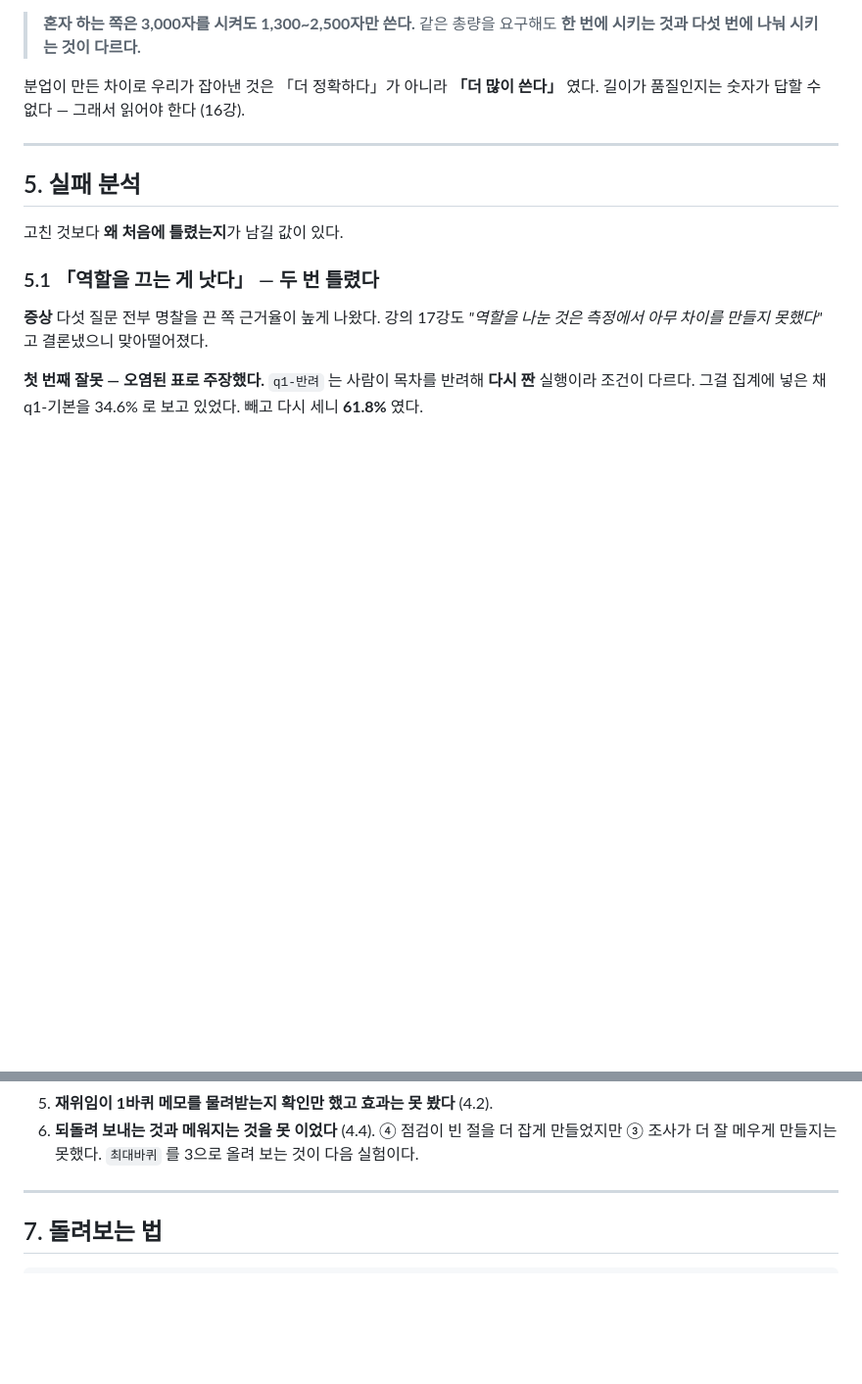
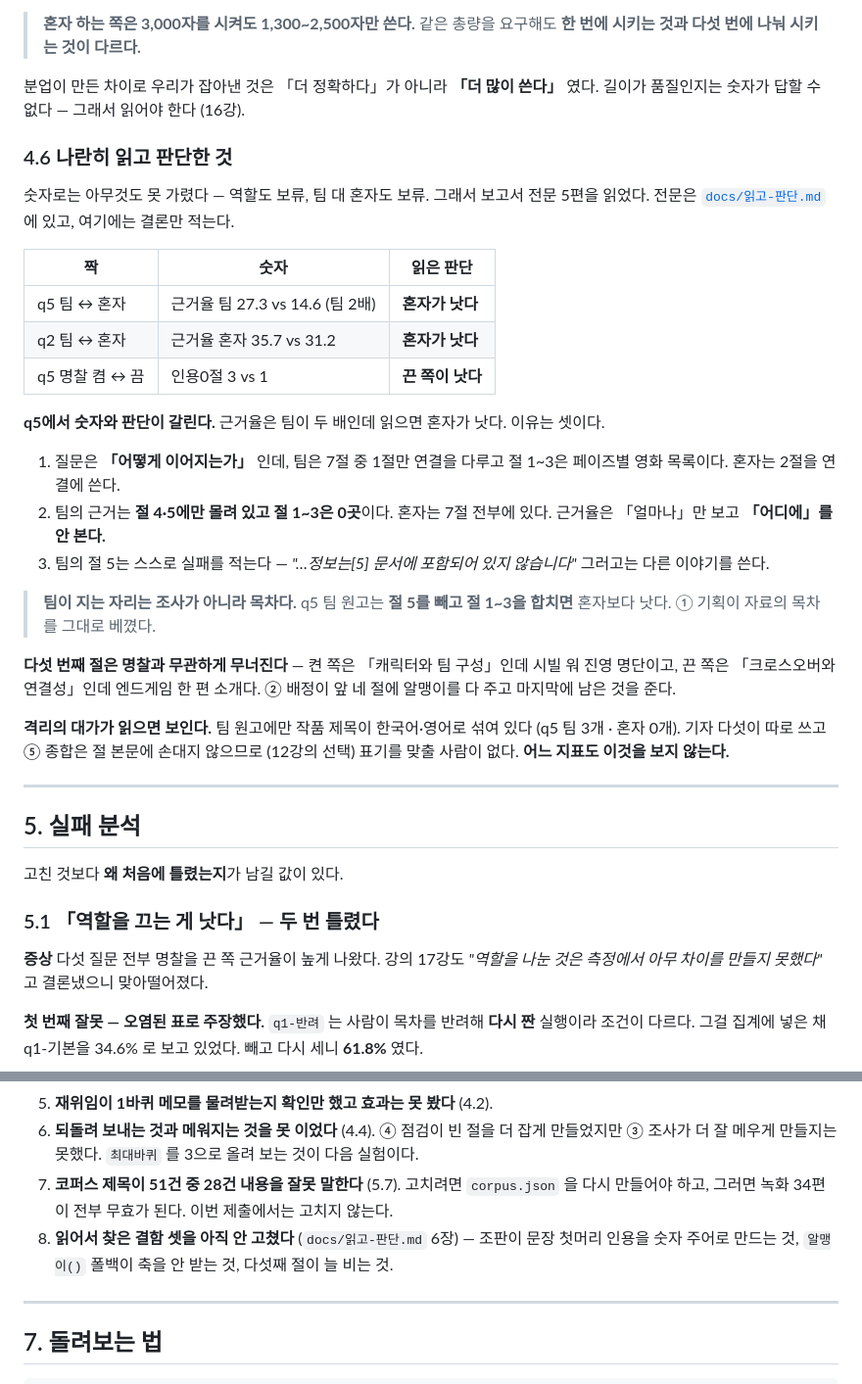
Before and after one commit to elfinnani-byte/mcu-deep-research, a Markdown page: REPORT.md, 2 parts joined by grey strips. Shown at 98% size. Rendered like a GitHub page; blank space fills up the shorter version.

```diff
--- a/REPORT.md
+++ b/REPORT.md
@@ -243,6 +243,38 @@ q5에 15건을 줬으면 예산의 58%만 준 셈이다. 그래서 **팀 녹화
 분업이 만든 차이로 우리가 잡아낸 것은 「더 정확하다」가 아니라 **「더 많이 쓴다」** 였다.
 길이가 품질인지는 숫자가 답할 수 없다 — 그래서 읽어야 한다 (16강).
 
+### 4.6 나란히 읽고 판단한 것
+
+숫자로는 아무것도 못 가렸다 — 역할도 보류, 팀 대 혼자도 보류. 그래서 보고서 전문 5편을
+읽었다. 전문은 [`docs/읽고-판단.md`](docs/읽고-판단.md) 에 있고, 여기에는 결론만 적는다.
+
+| 짝 | 숫자 | **읽은 판단** |
+|---|---|---|
+| q5 팀 ↔ 혼자 | 근거율 팀 27.3 vs 14.6 (팀 2배) | **혼자가 낫다** |
+| q2 팀 ↔ 혼자 | 근거율 혼자 35.7 vs 31.2 | **혼자가 낫다** |
+| q5 명찰 켬 ↔ 끔 | 인용0절 3 vs 1 | **끈 쪽이 낫다** |
+
+**q5에서 숫자와 판단이 갈린다.** 근거율은 팀이 두 배인데 읽으면 혼자가 낫다.
+이유는 셋이다.
+
+1. 질문은 **「어떻게 이어지는가」** 인데, 팀은 7절 중 1절만 연결을 다루고
+   절 1~3은 페이즈별 영화 목록이다. 혼자는 2절을 연결에 쓴다.
+2. 팀의 근거는 **절 4·5에만 몰려 있고 절 1~3은 0곳**이다. 혼자는 7절 전부에 있다.
+   근거율은 「얼마나」만 보고 **「어디에」를 안 본다.**
+3. 팀의 절 5는 스스로 실패를 적는다 — *"…정보는[5] 문서에 포함되어 있지 않습니다"*
+   그러고는 다른 이야기를 쓴다.
+
+> **팀이 지는 자리는 조사가 아니라 목차다.** q5 팀 원고는 **절 5를 빼고 절 1~3을 합치면**
+> 혼자보다 낫다. ① 기획이 자료의 목차를 그대로 베꼈다.
+
+**다섯 번째 절은 명찰과 무관하게 무너진다** — 켠 쪽은 「캐릭터와 팀 구성」인데 시빌 워
+진영 명단이고, 끈 쪽은 「크로스오버와 연결성」인데 엔드게임 한 편 소개다.
+② 배정이 앞 네 절에 알맹이를 다 주고 마지막에 남은 것을 준다.
+
+**격리의 대가가 읽으면 보인다.** 팀 원고에만 작품 제목이 한국어·영어로 섞여 있다
+(q5 팀 3개 · 혼자 0개). 기자 다섯이 따로 쓰고 ⑤ 종합은 절 본문에 손대지 않으므로
+(12강의 선택) 표기를 맞출 사람이 없다. **어느 지표도 이것을 보지 않는다.**
+
 ---
 
 ## 5. 실패 분석
@@ -433,6 +505,10 @@ q1-기본을 34.6% 로 보고 있었다. 빼고 다시 세니 **61.8%** 였다.
 5. **재위임이 1바퀴 메모를 물려받는지 확인만 했고 효과는 못 봤다** (4.2).
 6. **되돌려 보내는 것과 메워지는 것을 못 이었다** (4.4). ④ 점검이 빈 절을 더 잡게 만들었지만
    ③ 조사가 더 잘 메우게 만들지는 못했다. `최대바퀴` 를 3으로 올려 보는 것이 다음 실험이다.
+7. **코퍼스 제목이 51건 중 28건 내용을 잘못 말한다** (5.7). 고치려면 `corpus.json` 을 다시
+   만들어야 하고, 그러면 녹화 34편이 전부 무효가 된다. 이번 제출에서는 고치지 않는다.
+8. **읽어서 찾은 결함 셋을 아직 안 고쳤다** (`docs/읽고-판단.md` 6장) — 조판이 문장 첫머리
+   인용을 숫자 주어로 만드는 것, `알맹이()` 폴백이 축을 안 받는 것, 다섯째 절이 늘 비는 것.
 
 ---
 
```
Also changed, not shown: other parts of REPORT.md (+43 -3 lines), docs/과제명세-대조.md (+7 -6 lines), docs/읽고-판단.md (added, +211 -0 lines).
